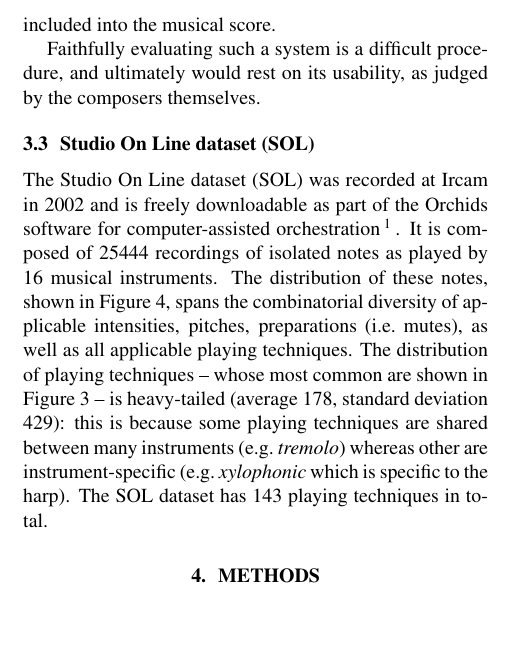
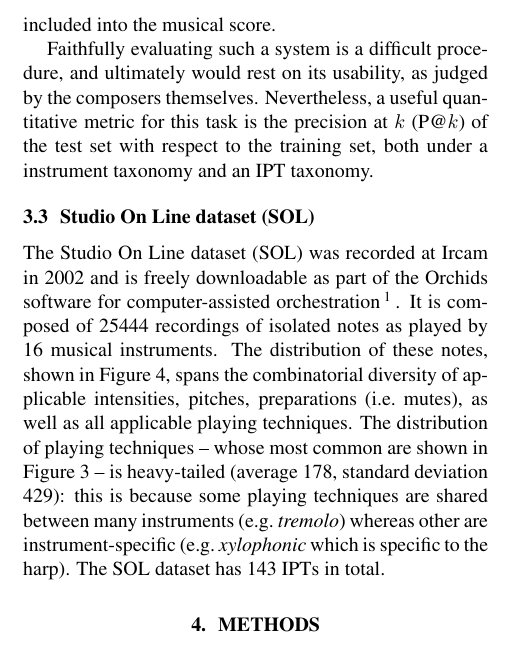
Before and after one commit to mathieulagrange/dlfm2018, a LaTeX paper (paper/lostanlenPlayingTechniques.tex): part of one column of page 4 of 9, cut so that both start at the same text, the shorter picture padded with empty space. Compiled offline with pdfLaTeX.

Commit message:
define precision at k

```diff
--- a/paper/lostanlenPlayingTechniques.tex
+++ b/paper/lostanlenPlayingTechniques.tex
@@ -279,11 +279,7 @@ Upon inspecting the $k$ nearest neighbors returned by the search engine, the com
 
 
 Faithfully evaluating such a system is a difficult procedure, and ultimately would rest on its usability, as judged by the composers themselves.
-%Nevertheless,
-%Nevertheless,
-% Class-wise generative model
-% Robust to alterations in the "folksonomy" of playing techniques.
-% e.g. what some instrument call a glissando, others call slide
+Nevertheless, a useful quantitative metric for this task is the precision at $k$ (P@$k$) of the test set with respect to the training set, both under a instrument taxonomy and an IPT taxonomy.
 
 \subsection{Studio On Line dataset (SOL)}
 
@@ -291,7 +287,7 @@ The Studio On Line dataset (SOL) was recorded at Ircam in 2002 and is freely dow
 It is composed of 25444 recordings of isolated notes as played by 16 musical instruments.
 The distribution of these notes, shown in Figure \ref{fig:instrument-histogram}, spans the combinatorial diversity of applicable intensities, pitches, preparations (\ie{} mutes), as well as all applicable playing techniques.
 The distribution of playing techniques -- whose most common are shown in Figure \ref{fig:technique-dendrogram} -- is heavy-tailed (average 178, standard deviation 429): this is because some playing techniques are shared between many instruments (\eg{} \textit{tremolo}) whereas other are instrument-specific (\eg{} \textit{xylophonic} which is specific to the harp).
-The SOL dataset has 143 playing techniques in total.
+The SOL dataset has 143 IPTs in total.
 
 \begin{figure}[t!]
 \centering
```
Also changed, not shown: paper/lostanlenPlayingTechniques.tex (11 more changed lines).
